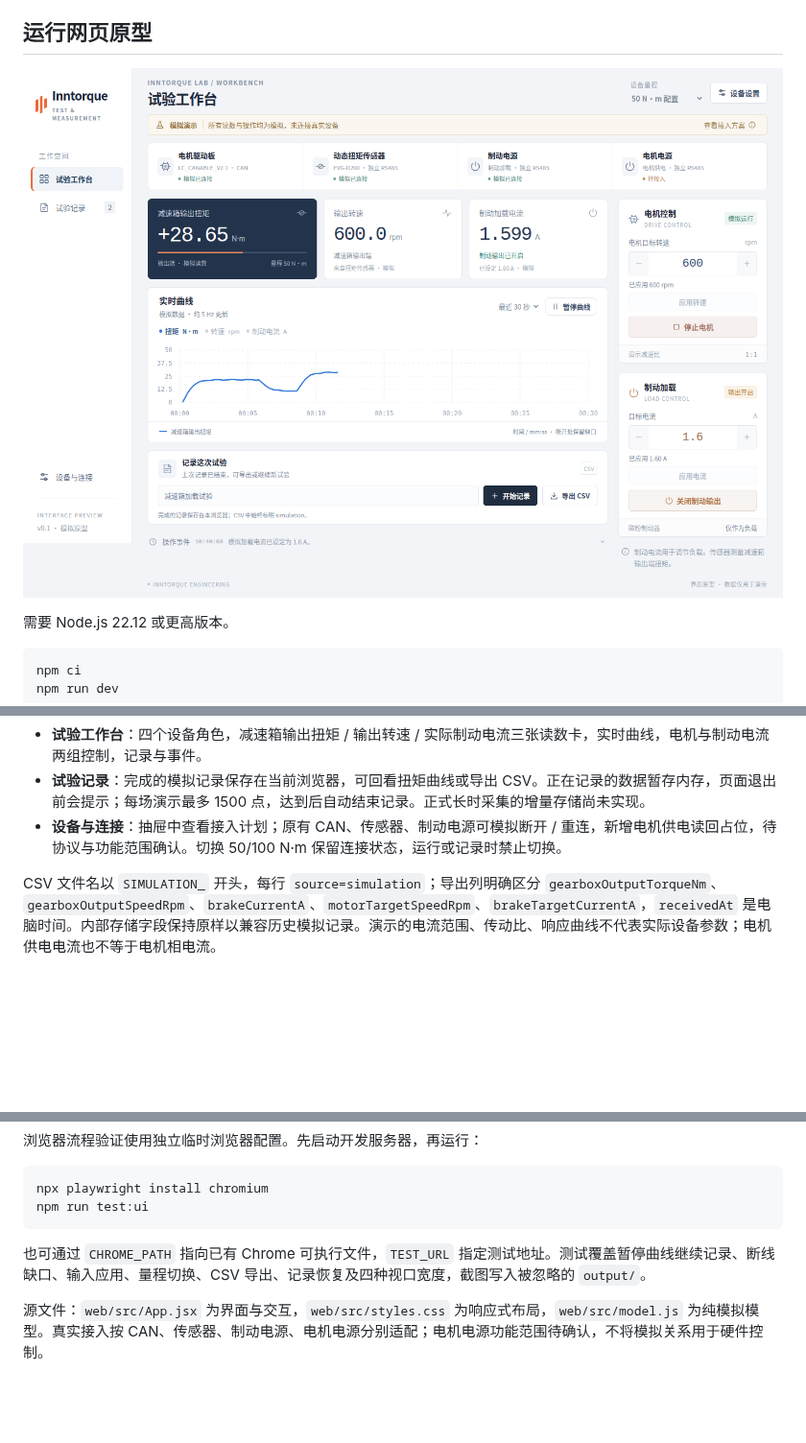
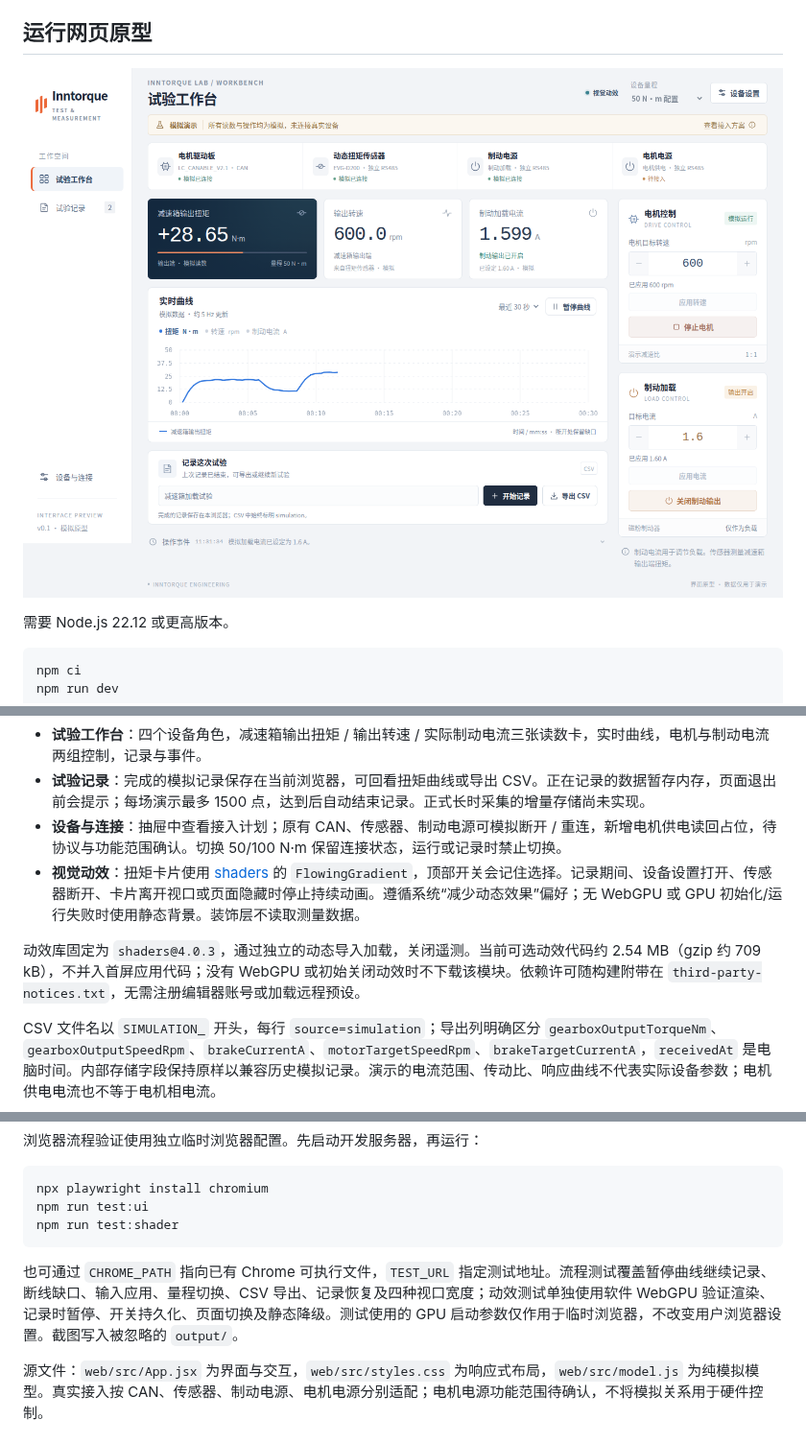
Before and after one commit to Inntorque/motor-test-bench, a Markdown page: README.md, 3 parts joined by grey strips. Shown at 96% size. GitHub-like rendering; pictures changed too: docs/images/workbench-preview.png; blank space fills up the shorter version.

Commit message:
feat: add optional shader lighting to torque readout

````diff
--- a/README.md
+++ b/README.md
@@ -26,6 +26,9 @@ npm run dev
 - **试验工作台**：四个设备角色，减速箱输出扭矩 / 输出转速 / 实际制动电流三张读数卡，实时曲线，电机与制动电流两组控制，记录与事件。
 - **试验记录**：完成的模拟记录保存在当前浏览器，可回看扭矩曲线或导出 CSV。正在记录的数据暂存内存，页面退出前会提示；每场演示最多 1500 点，达到后自动结束记录。正式长时采集的增量存储尚未实现。
 - **设备与连接**：抽屉中查看接入计划；原有 CAN、传感器、制动电源可模拟断开 / 重连，新增电机供电读回占位，待协议与功能范围确认。切换 50/100 N·m 保留连接状态，运行或记录时禁止切换。
+- **视觉动效**：扭矩卡片使用 [shaders](https://github.com/shader-effects-inc/shaders) 的 `FlowingGradient`，顶部开关会记住选择。记录期间、设备设置打开、传感器断开、卡片离开视口或页面隐藏时停止持续动画。遵循系统“减少动态效果”偏好；无 WebGPU 或 GPU 初始化/运行失败时使用静态背景。装饰层不读取测量数据。
+
+动效库固定为 `shaders@4.0.3`，通过独立的动态导入加载，关闭遥测。当前可选动效代码约 2.54 MB（gzip 约 709 kB），不并入首屏应用代码；没有 WebGPU 或初始关闭动效时不下载该模块。依赖许可随构建附带在 `third-party-notices.txt`，无需注册编辑器账号或加载远程预设。
 
 CSV 文件名以 `SIMULATION_` 开头，每行 `source=simulation`；导出列明确区分 `gearboxOutputTorqueNm`、`gearboxOutputSpeedRpm`、`brakeCurrentA`、`motorTargetSpeedRpm`、`brakeTargetCurrentA`，`receivedAt` 是电脑时间。内部存储字段保持原样以兼容历史模拟记录。演示的电流范围、传动比、响应曲线不代表实际设备参数；电机供电电流也不等于电机相电流。
 
@@ -43,9 +46,10 @@ npm test
 ```sh
 npx playwright install chromium
 npm run test:ui
+npm run test:shader
 ```
 
-也可通过 `CHROME_PATH` 指向已有 Chrome 可执行文件，`TEST_URL` 指定测试地址。测试覆盖暂停曲线继续记录、断线缺口、输入应用、量程切换、CSV 导出、记录恢复及四种视口宽度，截图写入被忽略的 `output/`。
+也可通过 `CHROME_PATH` 指向已有 Chrome 可执行文件，`TEST_URL` 指定测试地址。流程测试覆盖暂停曲线继续记录、断线缺口、输入应用、量程切换、CSV 导出、记录恢复及四种视口宽度；动效测试单独使用软件 WebGPU 验证渲染、记录时暂停、开关持久化、页面切换及静态降级。测试使用的 GPU 启动参数仅作用于临时浏览器，不改变用户浏览器设置。截图写入被忽略的 `output/`。
 
 源文件：`web/src/App.jsx` 为界面与交互，`web/src/styles.css` 为响应式布局，`web/src/model.js` 为纯模拟模型。真实接入按 CAN、传感器、制动电源、电机电源分别适配；电机电源功能范围待确认，不将模拟关系用于硬件控制。
 
````
Also changed, not shown: 9 other files.
